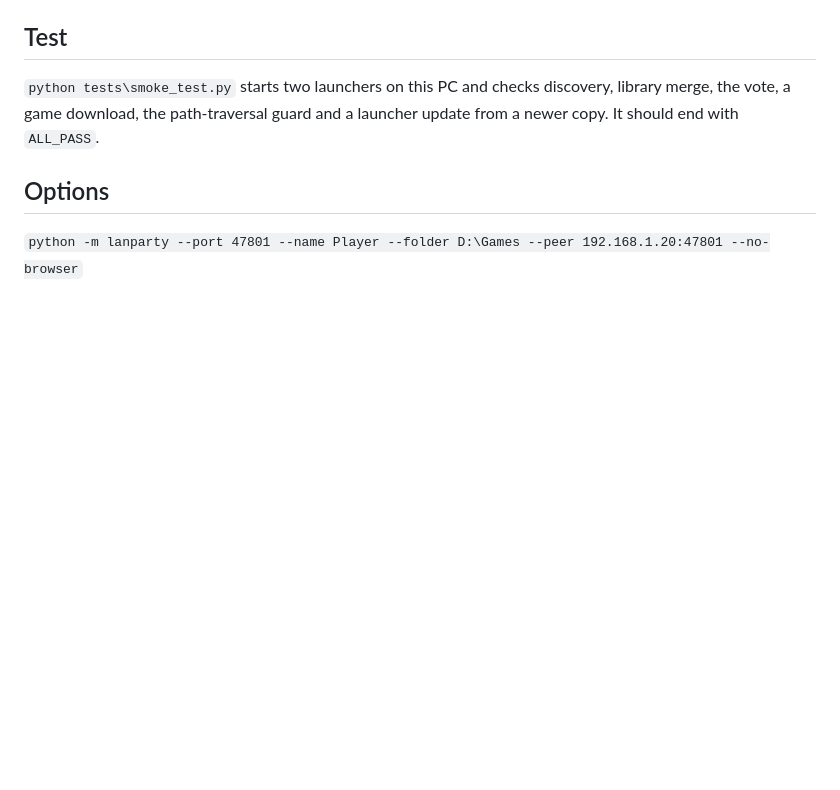
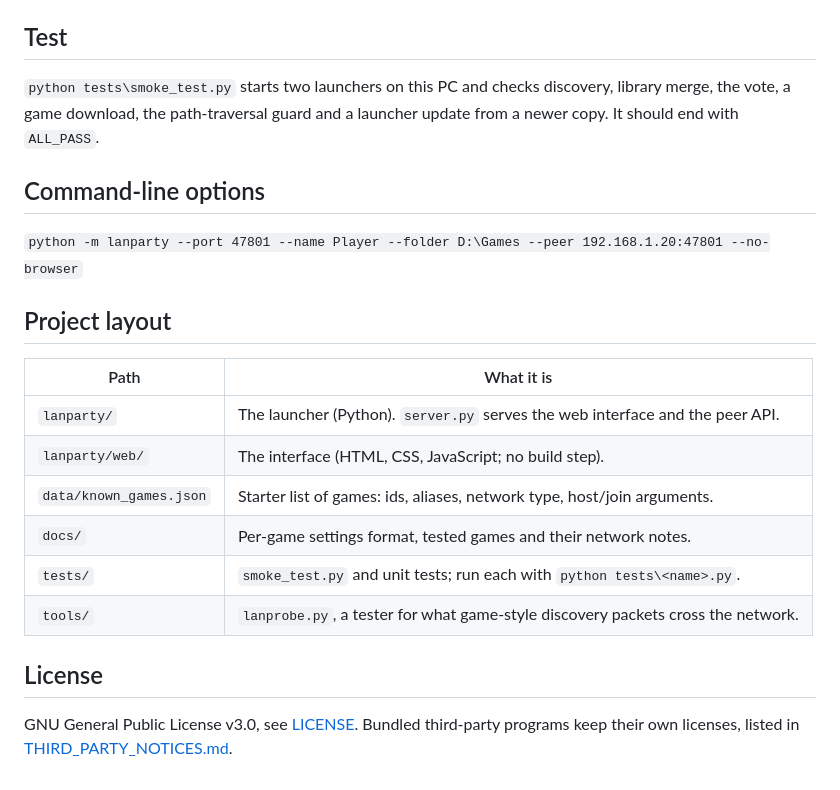
Before and after one commit to sloppysteaks69/Lan-Launcher, a Markdown page: README.md, the part around one of its changes. Rendered like a GitHub page; blank space fills up the shorter version.

```diff
--- a/README.md
+++ b/README.md
@@ -66,5 +102,19 @@ Put `lanparty.json` in a game folder:
 `python tests\smoke_test.py` starts two launchers on this PC and checks discovery, library merge, the vote,
 a game download, the path-traversal guard and a launcher update from a newer copy. It should end with `ALL_PASS`.
 
-## Options
+## Command-line options
 `python -m lanparty --port 47801 --name Player --folder D:\Games --peer 192.168.1.20:47801 --no-browser`
+
+## Project layout
+| Path | What it is |
+|---|---|
+| `lanparty/` | The launcher (Python). `server.py` serves the web interface and the peer API. |
+| `lanparty/web/` | The interface (HTML, CSS, JavaScript; no build step). |
+| `data/known_games.json` | Starter list of games: ids, aliases, network type, host/join arguments. |
+| `docs/` | Per-game settings format, tested games and their network notes. |
+| `tests/` | `smoke_test.py` and unit tests; run each with `python tests\<name>.py`. |
+| `tools/` | `lanprobe.py`, a tester for what game-style discovery packets cross the network. |
+
+## License
+GNU General Public License v3.0, see [LICENSE](LICENSE). Bundled third-party programs keep their own licenses,
+listed in [THIRD_PARTY_NOTICES.md](THIRD_PARTY_NOTICES.md).
```
Also changed, not shown: other parts of README.md (+51 -15 lines), docs/images/library.png (added), docs/images/media.png (added), docs/images/settings.png (added), docs/images/vote.png (added).
